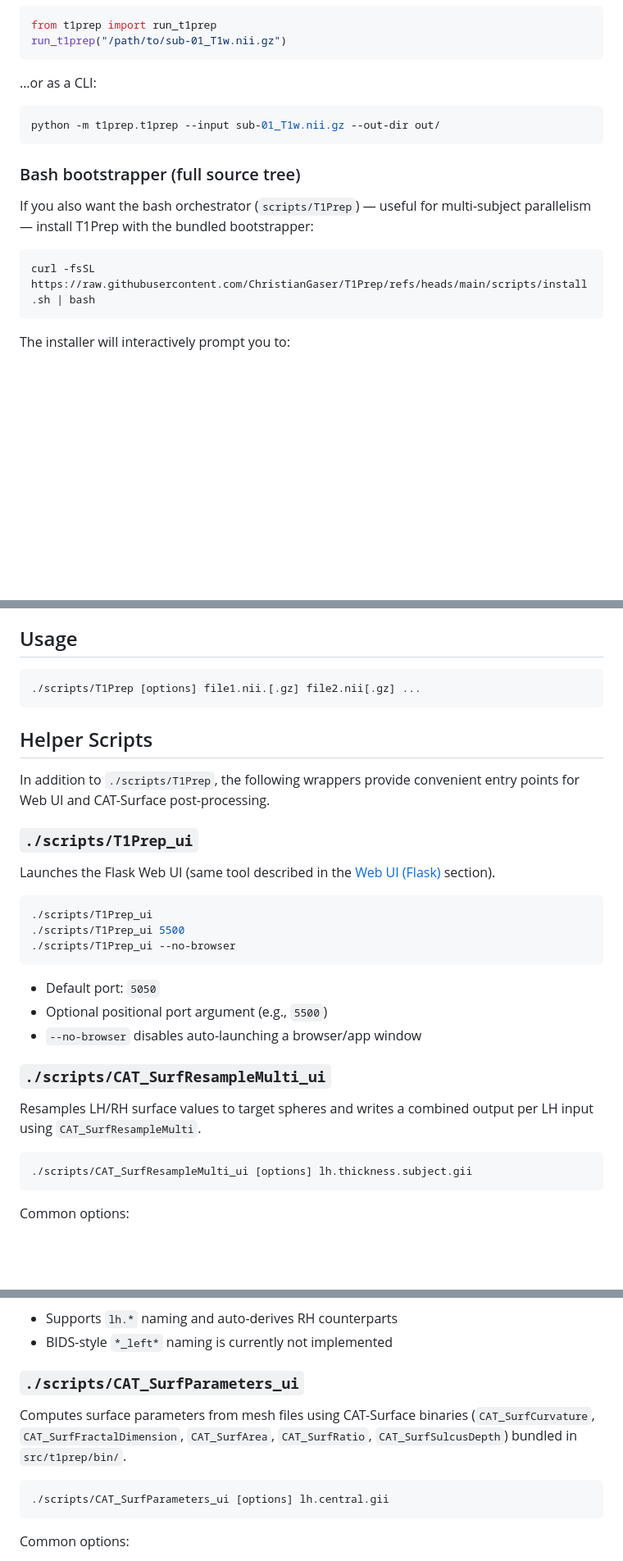
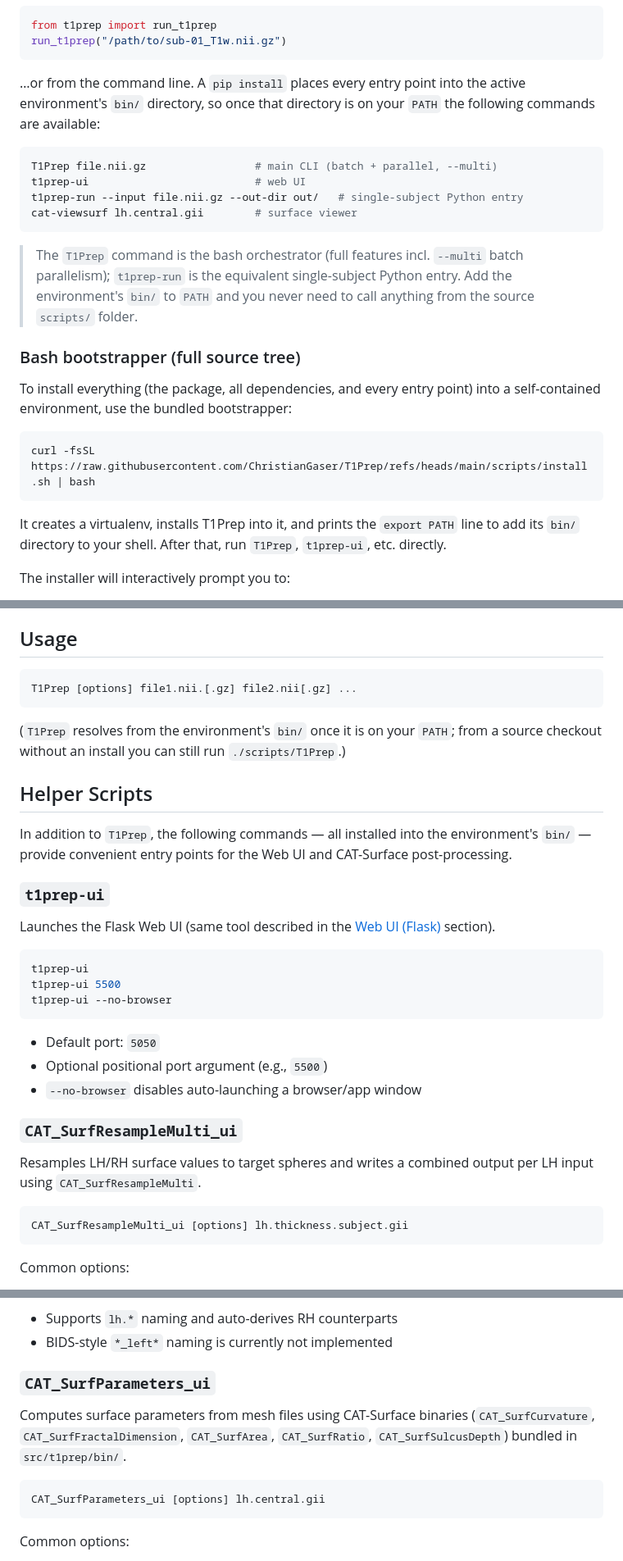
Before and after one commit to ChristianGaser/T1Prep, a Markdown page: README.md, 3 parts joined by grey strips. Shown at 82% size. Rendered like a GitHub page; blank space fills up the shorter version.

````diff
--- a/README.md
+++ b/README.md
@@ -92,20 +92,34 @@ from t1prep import run_t1prep
 run_t1prep("/path/to/sub-01_T1w.nii.gz")
 ```
 
-…or as a CLI:
+…or from the command line. A `pip install` places every entry point into the
+active environment's `bin/` directory, so once that directory is on your `PATH`
+the following commands are available:
 
 ```bash
-python -m t1prep.t1prep --input sub-01_T1w.nii.gz --out-dir out/
+T1Prep file.nii.gz                 # main CLI (batch + parallel, --multi)
+t1prep-ui                          # web UI
+t1prep-run --input file.nii.gz --out-dir out/   # single-subject Python entry
+cat-viewsurf lh.central.gii        # surface viewer
 ```
+
+> The `T1Prep` command is the bash orchestrator (full features incl. `--multi`
+> batch parallelism); `t1prep-run` is the equivalent single-subject Python
+> entry. Add the environment's `bin/` to `PATH` and you never need to call
+> anything from the source `scripts/` folder.
 
 ### Bash bootstrapper (full source tree)
 
-If you also want the bash orchestrator (`scripts/T1Prep`) — useful for
-multi-subject parallelism — install T1Prep with the bundled bootstrapper:
+To install everything (the package, all dependencies, and every entry point)
+into a self-contained environment, use the bundled bootstrapper:
 
 ```bash
 curl -fsSL https://raw.githubusercontent.com/ChristianGaser/T1Prep/refs/heads/main/scripts/install.sh | bash
 ```
+
+It creates a virtualenv, installs T1Prep into it, and prints the `export PATH`
+line to add its `bin/` directory to your shell. After that, run `T1Prep`,
+`t1prep-ui`, etc. directly.
 
 The installer will interactively prompt you to:
 1. **Select a version**: Latest release, development (main branch), or choose from available releases
@@ -312,35 +332,39 @@ or in `<DIR>` if `--out-dir <DIR>` is specified.
 
 ## Usage
 ```bash
-./scripts/T1Prep [options] file1.nii.[.gz] file2.nii[.gz] ...
+T1Prep [options] file1.nii.[.gz] file2.nii[.gz] ...
 ```
+
+(`T1Prep` resolves from the environment's `bin/` once it is on your `PATH`; from
+a source checkout without an install you can still run `./scripts/T1Prep`.)
 
 ## Helper Scripts
 
-In addition to `./scripts/T1Prep`, the following wrappers provide convenient
-entry points for Web UI and CAT-Surface post-processing.
+In addition to `T1Prep`, the following commands — all installed into the
+environment's `bin/` — provide convenient entry points for the Web UI and
+CAT-Surface post-processing.
 
-### `./scripts/T1Prep_ui`
+### `t1prep-ui`
 
 Launches the Flask Web UI (same tool described in the [Web UI (Flask)](#web-ui-flask) section).
 
 ```bash
-./scripts/T1Prep_ui
-./scripts/T1Prep_ui 5500
-./scripts/T1Prep_ui --no-browser
+t1prep-ui
+t1prep-ui 5500
+t1prep-ui --no-browser
 ```
 
 - Default port: `5050`
 - Optional positional port argument (e.g., `5500`)
 - `--no-browser` disables auto-launching a browser/app window
 
-### `./scripts/CAT_SurfResampleMulti_ui`
+### `CAT_SurfResampleMulti_ui`
 
 Resamples LH/RH surface values to target spheres and writes a combined output
 per LH input using `CAT_SurfResampleMulti`.
 
 ```bash
-./scripts/CAT_SurfResampleMulti_ui [options] lh.thickness.subject.gii
+CAT_SurfResampleMulti_ui [options] lh.thickness.subject.gii
 ```
 
 Common options:
@@ -355,14 +379,14 @@ Input expectations:
 - Supports `lh.*` naming and auto-derives RH counterparts
 - BIDS-style `*_left*` naming is currently not implemented
 
-### `./scripts/CAT_SurfParameters_ui`
+### `CAT_SurfParameters_ui`
 
 Computes surface parameters from mesh files using CAT-Surface binaries
 (`CAT_SurfCurvature`, `CAT_SurfFractalDimension`, `CAT_SurfArea`,
 `CAT_SurfRatio`, `CAT_SurfSulcusDepth`) bundled in `src/t1prep/bin/`.
 
 ```bash
-./scripts/CAT_SurfParameters_ui [options] lh.central.gii
+CAT_SurfParameters_ui [options] lh.central.gii
 ```
 
 Common options:
````
Also changed, not shown: other parts of README.md (+26 -20 lines), README_pypi.md (+12 -0 lines), scripts/README.md (+13 -6 lines).
